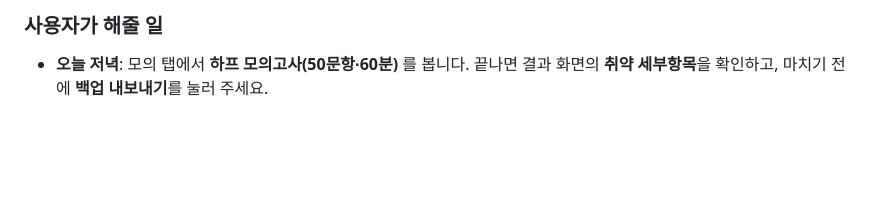
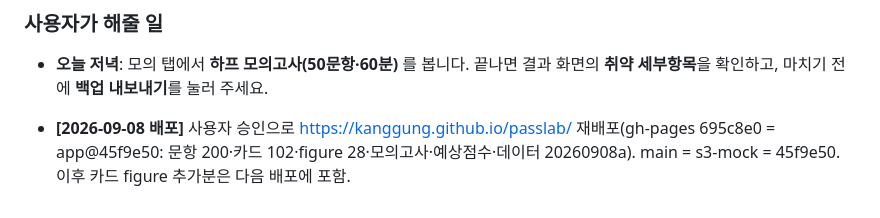
Before and after one commit to KangGung/passlab, a Markdown page: docs/STATUS.md, the part around the change. Rendered like a GitHub page; blank space fills up the shorter version.

Commit message:
docs(STATUS): 9/8 재배포 기록(695c8e0)
Co-Authored-By: Claude Fable 5.1 <noreply@anthropic.com>
Claude-Session: https://claude.ai/code/session_01CnBEBW6G31ZJNJge7BQ6ck

```diff
--- a/docs/STATUS.md
+++ b/docs/STATUS.md
@@ -163,3 +163,5 @@ Node에서 `manifest.js` 목록대로 데이터를 읽어 실제로 세 프리
 ### 사용자가 해줄 일
 
 - **오늘 저녁**: 모의 탭에서 **하프 모의고사(50문항·60분)** 를 봅니다. 끝나면 결과 화면의 **취약 세부항목**을 확인하고, 마치기 전에 **백업 내보내기**를 눌러 주세요.
+
+- **[2026-09-08 배포]** 사용자 승인으로 https://kanggung.github.io/passlab/ 재배포(gh-pages 695c8e0 = app@45f9e50: 문항 200·카드 102·figure 28·모의고사·예상점수·데이터 20260908a). main = s3-mock = 45f9e50. 이후 카드 figure 추가분은 다음 배포에 포함.
```
